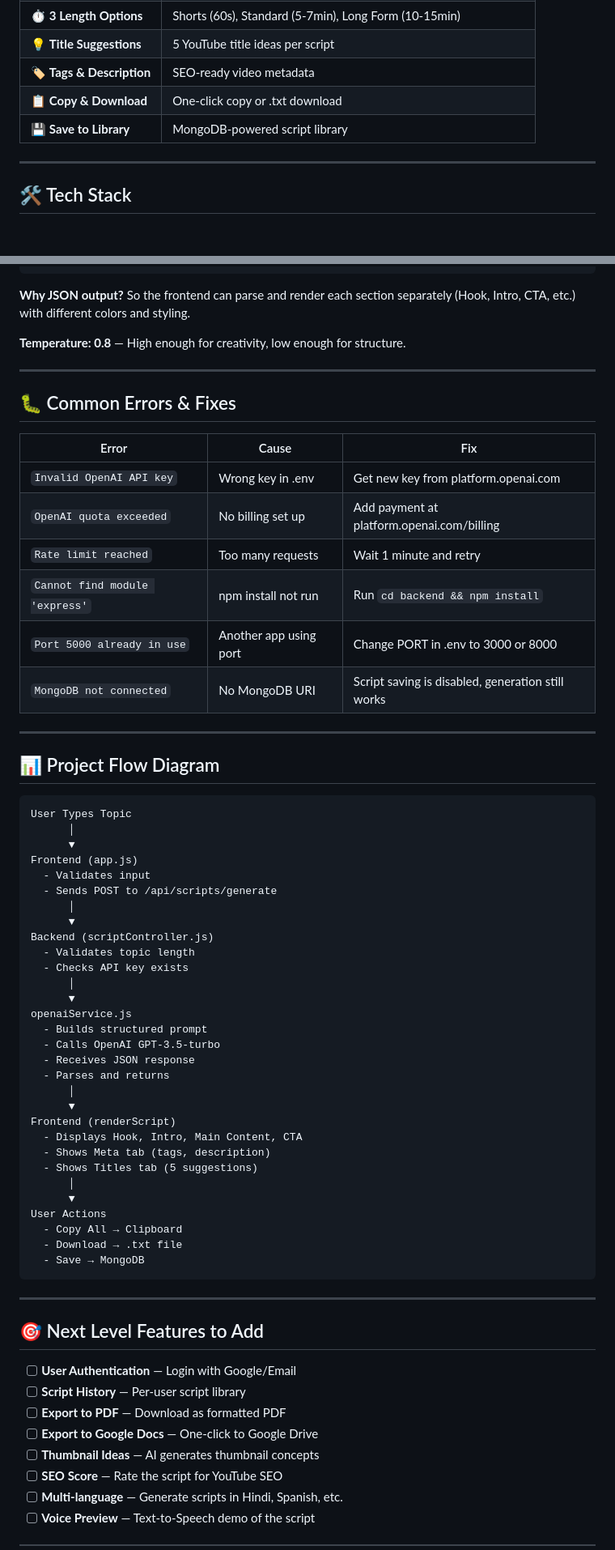
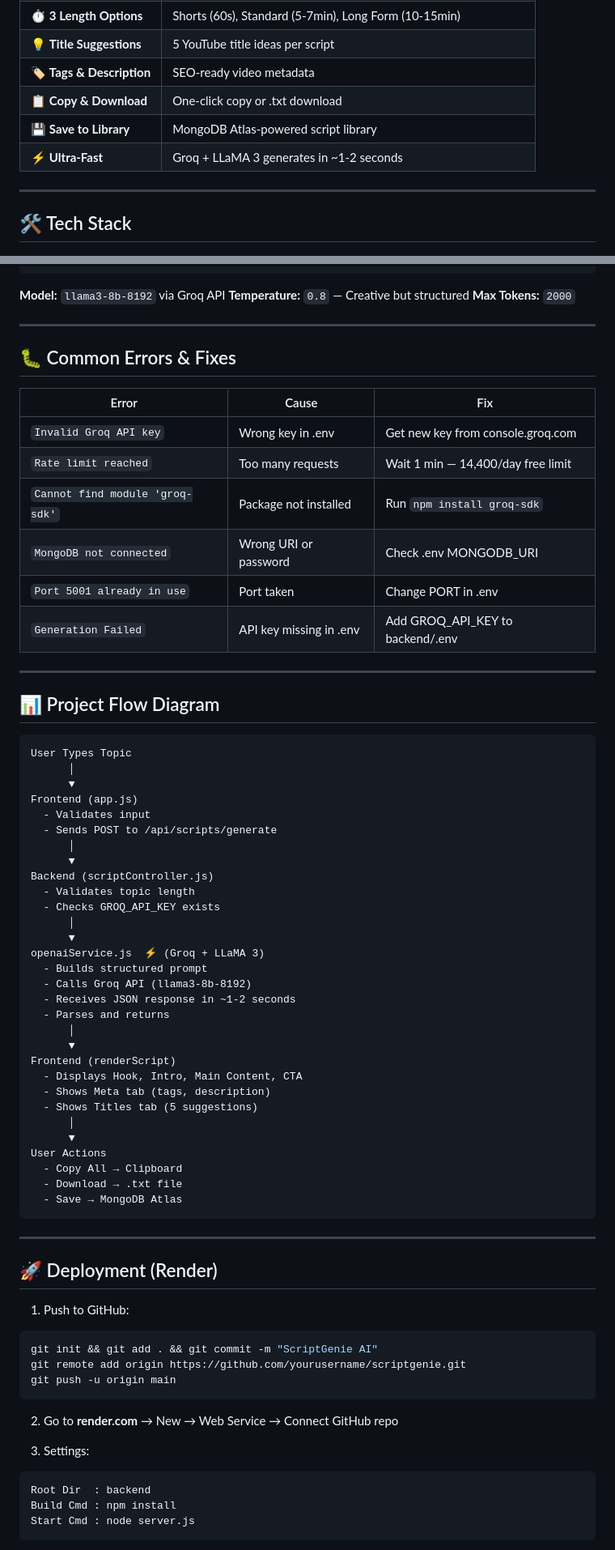
Before and after one commit to harshktiwari18/ai-youtube-script-generator, a Markdown page: README.md, 2 parts joined by grey strips. Shown at 81% size. Drawn GitHub-style.

````diff
--- a/README.md
+++ b/README.md
@@ -41,7 +61,8 @@
 | 💡 **Title Suggestions** | 5 YouTube title ideas per script |
 | 🏷️ **Tags & Description** | SEO-ready video metadata |
 | 📋 **Copy & Download** | One-click copy or .txt download |
-| 💾 **Save to Library** | MongoDB-powered script library |
+| 💾 **Save to Library** | MongoDB Atlas-powered script library |
+| ⚡ **Ultra-Fast** | Groq + LLaMA 3 generates in ~1-2 seconds |
 
 ---
 
@@ -390,9 +300,9 @@ Generate the script in JSON format:
 }
 ```
 
-**Why JSON output?** So the frontend can parse and render each section separately (Hook, Intro, CTA, etc.) with different colors and styling.
-
-**Temperature: 0.8** — High enough for creativity, low enough for structure.
+**Model:** `llama3-8b-8192` via Groq API
+**Temperature:** `0.8` — Creative but structured
+**Max Tokens:** `2000`
 
 ---
 
@@ -400,12 +310,12 @@ Generate the script in JSON format:
 
 | Error | Cause | Fix |
 |-------|-------|-----|
-| `Invalid OpenAI API key` | Wrong key in .env | Get new key from platform.openai.com |
-| `OpenAI quota exceeded` | No billing set up | Add payment at platform.openai.com/billing |
-| `Rate limit reached` | Too many requests | Wait 1 minute and retry |
-| `Cannot find module 'express'` | npm install not run | Run `cd backend && npm install` |
-| `Port 5000 already in use` | Another app using port | Change PORT in .env to 3000 or 8000 |
-| `MongoDB not connected` | No MongoDB URI | Script saving is disabled, generation still works |
+| `Invalid Groq API key` | Wrong key in .env | Get new key from console.groq.com |
+| `Rate limit reached` | Too many requests | Wait 1 min — 14,400/day free limit |
+| `Cannot find module 'groq-sdk'` | Package not installed | Run `npm install groq-sdk` |
+| `MongoDB not connected` | Wrong URI or password | Check .env MONGODB_URI |
+| `Port 5001 already in use` | Port taken | Change PORT in .env |
+| `Generation Failed` | API key missing in .env | Add GROQ_API_KEY to backend/.env |
 
 ---
 
@@ -422,13 +332,13 @@ Frontend (app.js)
       ▼
 Backend (scriptController.js)
   - Validates topic length
-  - Checks API key exists
+  - Checks GROQ_API_KEY exists
       │
       ▼
-openaiService.js
+openaiService.js  ⚡ (Groq + LLaMA 3)
   - Builds structured prompt
-  - Calls OpenAI GPT-3.5-turbo
-  - Receives JSON response
+  - Calls Groq API (llama3-8b-8192)
+  - Receives JSON response in ~1-2 seconds
   - Parses and returns
       │
       ▼
@@ -441,18 +351,26 @@ Frontend (renderScript)
 User Actions
   - Copy All → Clipboard
   - Download → .txt file
-  - Save → MongoDB
+  - Save → MongoDB Atlas
 ```
 
 ---
 
-## 🎯 Next Level Features to Add
+## 🚀 Deployment (Render)
 
-- [ ] **User Authentication** — Login with Google/Email
-- [ ] **Script History** — Per-user script library
-- [ ] **Export to PDF** — Download as formatted PDF
-- [ ] **Export to Google Docs** — One-click to Google Drive
-- [ ] **Thumbnail Ideas** — AI generates thumbnail concepts
-- [ ] **SEO Score** — Rate the script for YouTube SEO
-- [ ] **Multi-language** — Generate scripts in Hindi, Spanish, etc.
-- [ ] **Voice Preview** — Text-to-Speech demo of the script
+1. Push to GitHub:
+```bash
+git init && git add . && git commit -m "ScriptGenie AI"
+git remote add origin https://github.com/yourusername/scriptgenie.git
+git push -u origin main
+```
+
+2. Go to **render.com** → New → Web Service → Connect GitHub repo
+
+3. Settings:
+```
+Root Dir  : backend
+Build Cmd : npm install
+Start Cmd : node server.js
+```
+
````
Also changed, not shown: other parts of README.md (+143 -213 lines).
